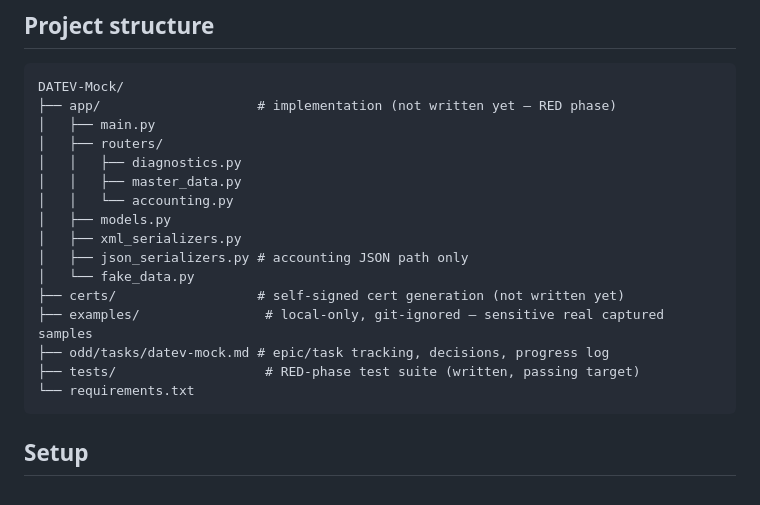
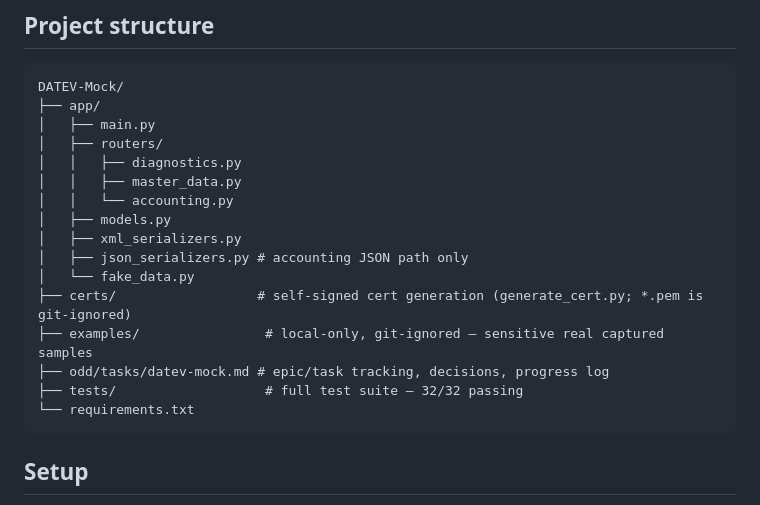
Before and after one commit to patchamama/datev-mock, a Markdown page: README.md, the part around one of its changes. Drawn GitHub-style.

````diff
--- a/README.md
+++ b/README.md
@@ -76,7 +73,7 @@ consumes the API — **no hosts file edit, no DNS changes, no admin rights**:
 
 ```
 DATEV-Mock/
-├── app/                    # implementation (not written yet — RED phase)
+├── app/
 │   ├── main.py
 │   ├── routers/
 │   │   ├── diagnostics.py
@@ -86,10 +83,10 @@ DATEV-Mock/
 │   ├── xml_serializers.py
 │   ├── json_serializers.py # accounting JSON path only
 │   └── fake_data.py
-├── certs/                  # self-signed cert generation (not written yet)
+├── certs/                  # self-signed cert generation (generate_cert.py; *.pem is git-ignored)
 ├── examples/                # local-only, git-ignored — sensitive real captured samples
 ├── odd/tasks/datev-mock.md # epic/task tracking, decisions, progress log
-├── tests/                   # RED-phase test suite (written, passing target)
+├── tests/                   # full test suite — 32/32 passing
 └── requirements.txt
 ```
 
````
Also changed, not shown: other parts of README.md (+22 -27 lines), odd/tasks/datev-mock.md (+2 -2 lines).
